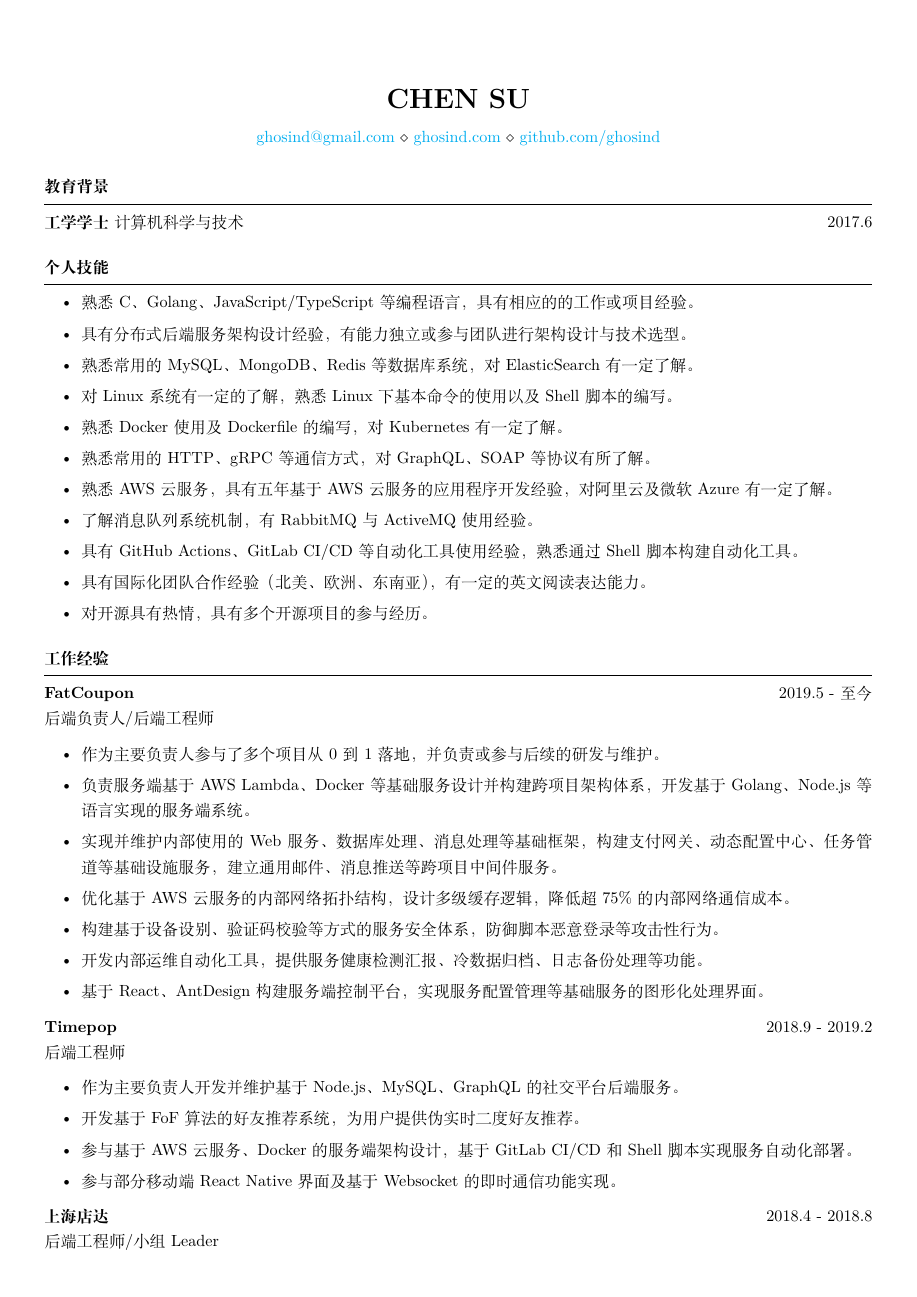
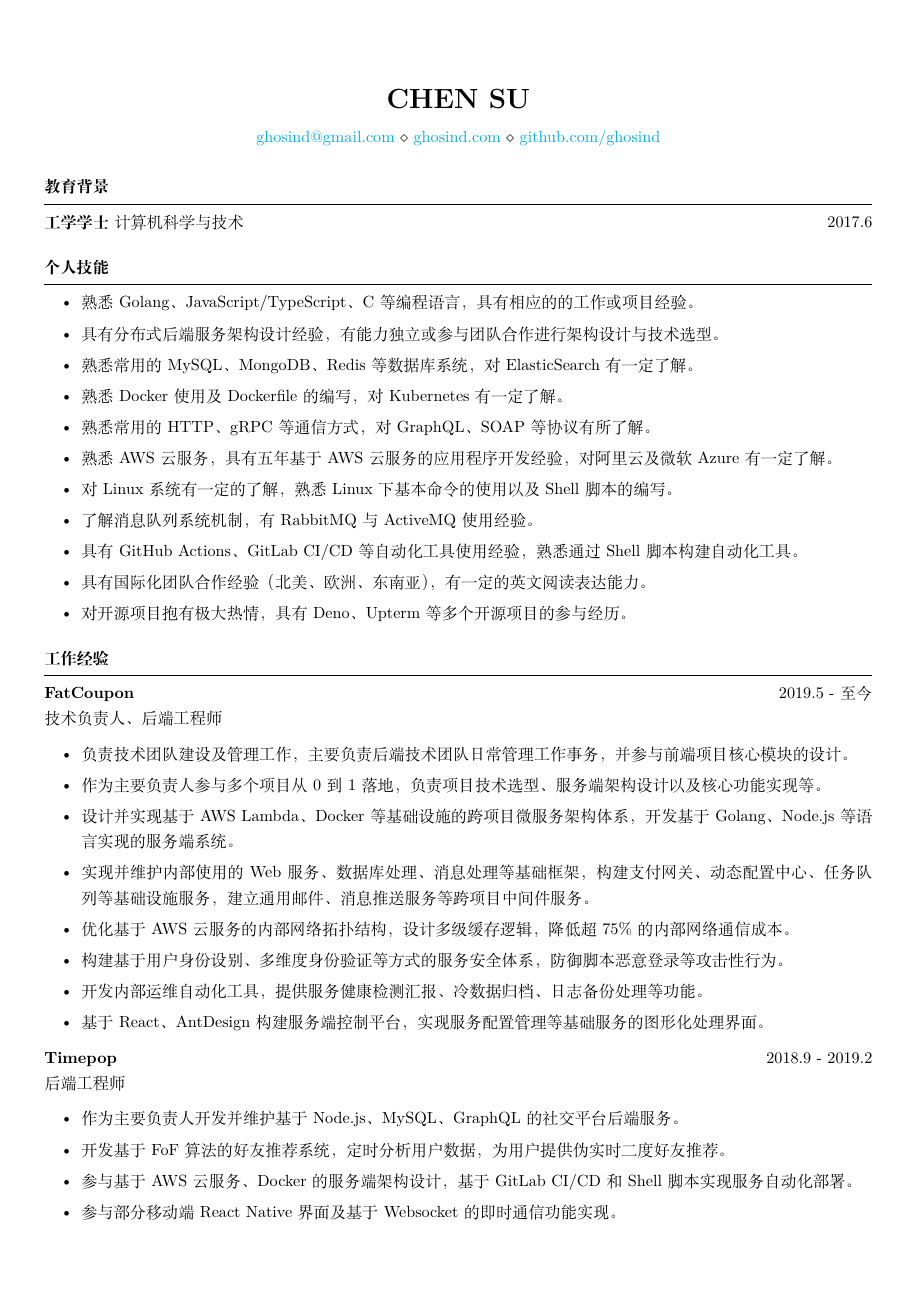
Before and after one commit to ghosind/resume, a LaTeX CV (resume-cn.tex): page 1 of 2. Compiled offline with XeLaTeX.

Commit message:
Update Chinese resume.

```diff
--- a/resume-cn.tex
+++ b/resume-cn.tex
@@ -28,17 +28,17 @@
 \begin{rSection}{个人技能}
   \begin{itemize}
     \itemsep -3pt {}
-    \item 熟悉C、Golang、JavaScript/TypeScript等编程语言，具有相应的的工作或项目经验。
-    \item 具有分布式后端服务架构设计经验，有能力独立或参与团队进行架构设计与技术选型。
+    \item 熟悉Golang、JavaScript/TypeScript、C等编程语言，具有相应的的工作或项目经验。
+    \item 具有分布式后端服务架构设计经验，有能力独立或参与团队合作进行架构设计与技术选型。
     \item 熟悉常用的MySQL、MongoDB、Redis等数据库系统，对ElasticSearch有一定了解。
-    \item 对Linux系统有一定的了解，熟悉Linux下基本命令的使用以及Shell脚本的编写。
     \item 熟悉Docker使用及Dockerfile的编写，对Kubernetes有一定了解。
     \item 熟悉常用的HTTP、gRPC等通信方式，对GraphQL、SOAP等协议有所了解。
     \item 熟悉AWS云服务，具有五年基于AWS云服务的应用程序开发经验，对阿里云及微软Azure有一定了解。
+    \item 对Linux系统有一定的了解，熟悉Linux下基本命令的使用以及Shell脚本的编写。
     \item 了解消息队列系统机制，有RabbitMQ与ActiveMQ使用经验。
     \item 具有GitHub Actions、GitLab CI/CD等自动化工具使用经验，熟悉通过Shell脚本构建自动化工具。
     \item 具有国际化团队合作经验（北美、欧洲、东南亚），有一定的英文阅读表达能力。
-    \item 对开源具有热情，具有多个开源项目的参与经历。
+    \item 对开源项目抱有极大热情，具有Deno、Upterm等多个开源项目的参与经历。
   \end{itemize}
 \end{rSection}
 
@@ -48,14 +48,15 @@
 \begin{rSection}{工作经验}
 
 \textbf{FatCoupon} \hfill 2019.5 - 至今\\
-后端负责人/后端工程师 \hfill \textit{}
+技术负责人、后端工程师 \hfill \textit{}
 \begin{itemize}
   \itemsep -3pt {}
-  \item 作为主要负责人参与了多个项目从0到1落地，并负责或参与后续的研发与维护。
-  \item 负责服务端基于AWS Lambda、Docker等基础服务设计并构建跨项目架构体系，开发基于Golang、Node.js等语言实现的服务端系统。
-  \item 实现并维护内部使用的Web服务、数据库处理、消息处理等基础框架，构建支付网关、动态配置中心、任务管道等基础设施服务，建立通用邮件、消息推送等跨项目中间件服务。
+  \item 负责技术团队建设及管理工作，主要负责后端技术团队日常管理工作事务，并参与前端项目核心模块的设计。
+  \item 作为主要负责人参与多个项目从0到1落地，负责项目技术选型、服务端架构设计以及核心功能实现等。
+  \item 设计并实现基于AWS Lambda、Docker等基础设施的跨项目微服务架构体系，开发基于Golang、Node.js等语言实现的服务端系统。
+  \item 实现并维护内部使用的Web服务、数据库处理、消息处理等基础框架，构建支付网关、动态配置中心、任务队列等基础设施服务，建立通用邮件、消息推送服务等跨项目中间件服务。
   \item 优化基于AWS云服务的内部网络拓扑结构，设计多级缓存逻辑，降低超75\%的内部网络通信成本。
-  \item 构建基于设备设别、验证码校验等方式的服务安全体系，防御脚本恶意登录等攻击性行为。
+  \item 构建基于用户身份设别、多维度身份验证等方式的服务安全体系，防御脚本恶意登录等攻击性行为。
   \item 开发内部运维自动化工具，提供服务健康检测汇报、冷数据归档、日志备份处理等功能。
   \item 基于React、AntDesign构建服务端控制平台，实现服务配置管理等基础服务的图形化处理界面。
 \end{itemize}
@@ -65,14 +66,13 @@
 \begin{itemize}
   \itemsep -3pt {}
   \item 作为主要负责人开发并维护基于Node.js、MySQL、GraphQL的社交平台后端服务。
-  \item 开发基于FoF算法的好友推荐系统，为用户提供伪实时二度好友推荐。
+  \item 开发基于FoF算法的好友推荐系统，定时分析用户数据，为用户提供伪实时二度好友推荐。
   \item 参与基于AWS云服务、Docker的服务端架构设计，基于GitLab CI/CD和Shell脚本实现服务自动化部署。
   \item 参与部分移动端React Native界面及基于Websocket的即时通信功能实现。
 \end{itemize}
 
 \textbf{上海店达} \hfill 2018.4 - 2018.8\\
-后端工程师/小组Leader \hfill \textit{}
+小组负责人、后端工程师 \hfill \textit{}
 \begin{itemize}
   \itemsep -3pt {}
-  \item 主要负责通过Node.js开发基于Express框架的后端服务，并编写前端页面及交互脚本。
-  \item 作为采购服务组负责人对接产品经理、线下业务团队，确定需求内容及排期。
+  \item 作为负责人带领包括四名后端、一名测试工程师的项目组，并负责与产品经理、线下业务团队对接工作。
```
Also changed, not shown: resume-cn.pdf, resume-cn.tex (35 more changed lines).
